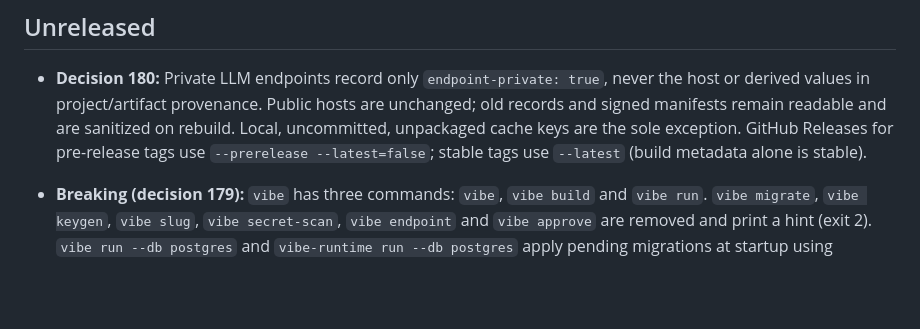
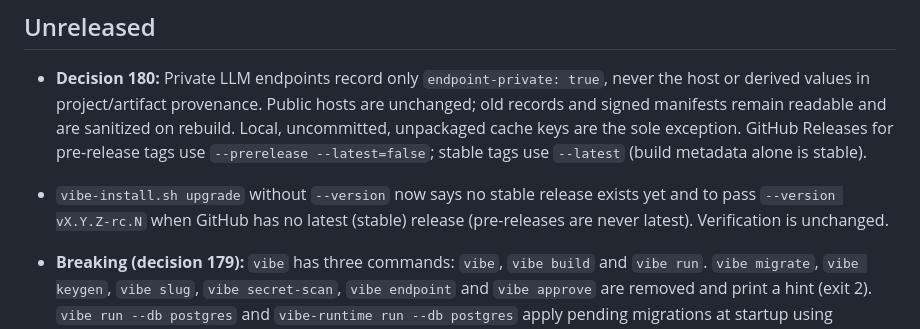
Before and after one commit to vibe-backend/sdk, a Markdown page: CHANGELOG.md, the part around the change. GitHub-like rendering; blank space fills up the shorter version.

Commit message:
CHANGELOG: installer message when no stable release exists

```diff
--- a/CHANGELOG.md
+++ b/CHANGELOG.md
@@ -6,6 +6,7 @@ added only when the corresponding PR is merged to `main`.
 ## Unreleased
 
 - **Decision 180:** Private LLM endpoints record only `endpoint-private: true`, never the host or derived values in project/artifact provenance. Public hosts are unchanged; old records and signed manifests remain readable and are sanitized on rebuild. Local, uncommitted, unpackaged cache keys are the sole exception. GitHub Releases for pre-release tags use `--prerelease --latest=false`; stable tags use `--latest` (build metadata alone is stable).
+- `vibe-install.sh upgrade` without `--version` now says no stable release exists yet and to pass `--version vX.Y.Z-rc.N` when GitHub has no latest (stable) release (pre-releases are never latest). Verification is unchanged.
 - **Breaking (decision 179):** `vibe` has three commands: `vibe`, `vibe build` and `vibe run`. `vibe migrate`, `vibe keygen`, `vibe slug`, `vibe secret-scan`, `vibe endpoint` and `vibe approve` are removed and print a hint (exit 2). `vibe run --db postgres` and `vibe-runtime run --db postgres` apply pending migrations at startup using `VIBE_MIGRATE_DATABASE_URL` (tenants from `.vibe/slugs.json` and `VIBE_TENANTS`), record them in `vibe_platform.applied_migrations` (append-only, sha256-checked) and refuse destructive migrations unless started with `--allow-destructive-migrations`. `vibe build` creates the development signing key, validates and lists `.vibe/slugs.json` and `.vibe/disabled.txt`, warns about destructive migrations and always runs the secret scan.
 - Endpoint enable/disable and slug management no longer have informational helper commands: edit `.vibe/disabled.txt` and `.vibe/slugs.json` by hand. Restart to apply disabled-endpoint changes.
 
```
